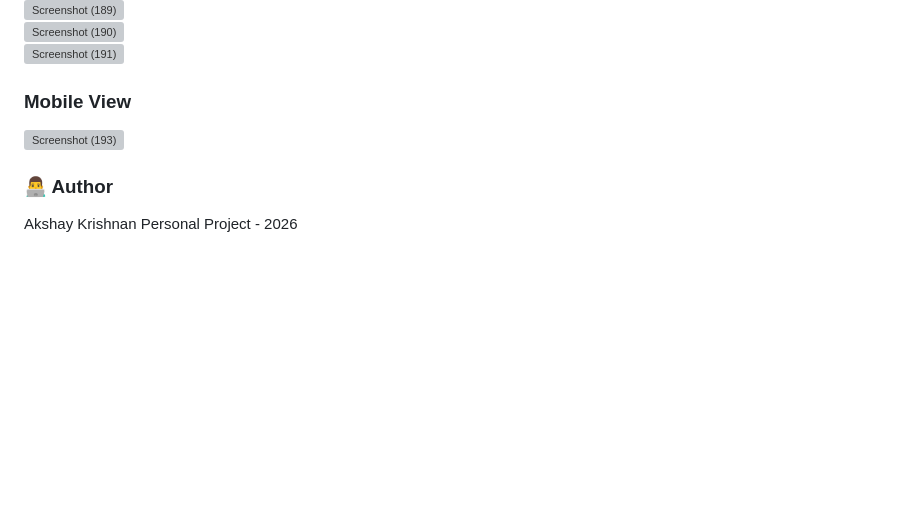
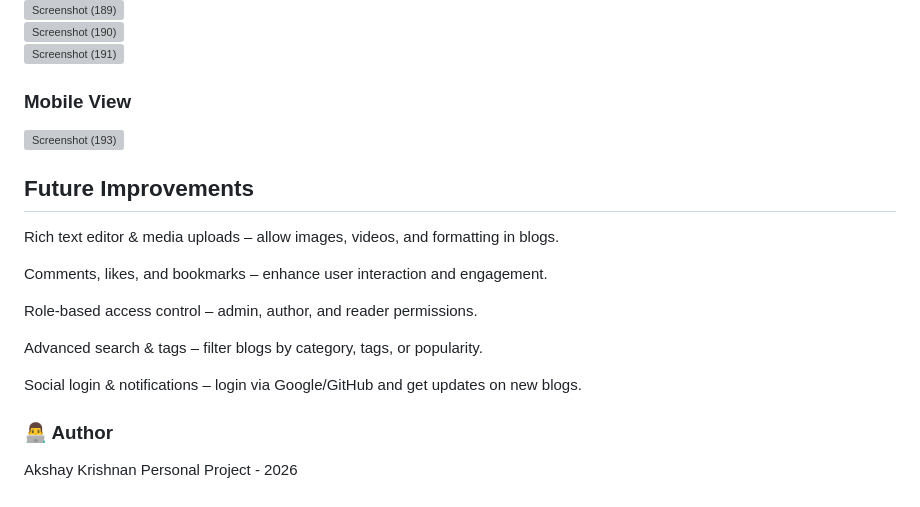
Before and after one commit to akshaykrishnansub/blogApplication, a Markdown page: README.md, the part around the change. GitHub-like rendering; blank space fills up the shorter version; grey boxes are pictures that could not be loaded.

Commit message:
Add Future Improvements section to README
Added a section for future improvements outlining potential features such as rich text editing, user interaction enhancements, role-based access control, advanced search, and social login.

```diff
--- a/README.md
+++ b/README.md
@@ -84,5 +84,16 @@ Search & Pagination: Easily find blogs and navigate through pages <br>
 ### Mobile View
 <img width="540" height="1080" alt="Screenshot (193)" src="https://github.com/user-attachments/assets/dbb30a4c-98f1-441e-9bd3-1062011abe34" />
 
+## Future Improvements
+Rich text editor & media uploads – allow images, videos, and formatting in blogs.
+
+Comments, likes, and bookmarks – enhance user interaction and engagement.
+
+Role-based access control – admin, author, and reader permissions.
+
+Advanced search & tags – filter blogs by category, tags, or popularity.
+
+Social login & notifications – login via Google/GitHub and get updates on new blogs.
+
 ### 👨‍💻 Author
 Akshay Krishnan Personal Project - 2026
```
